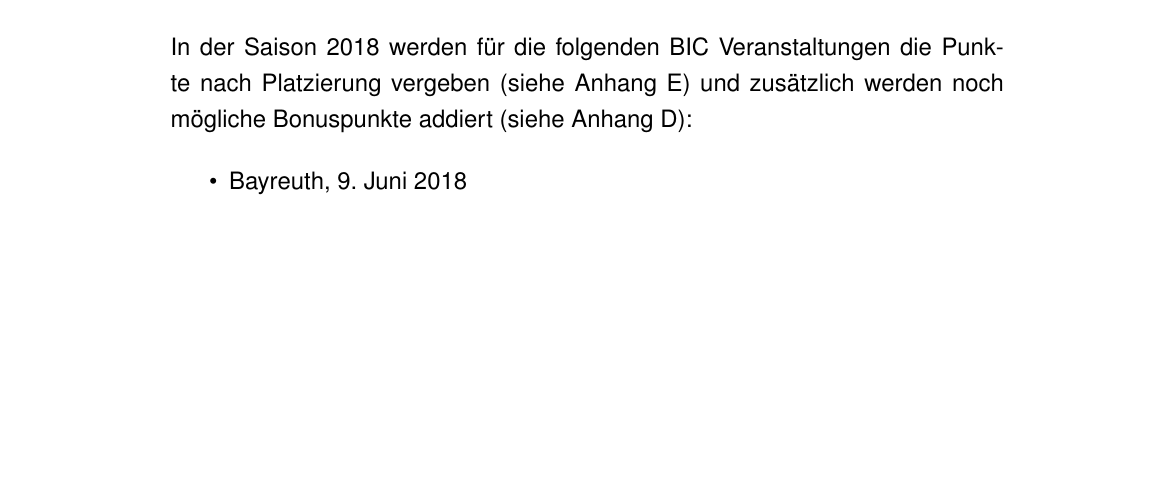
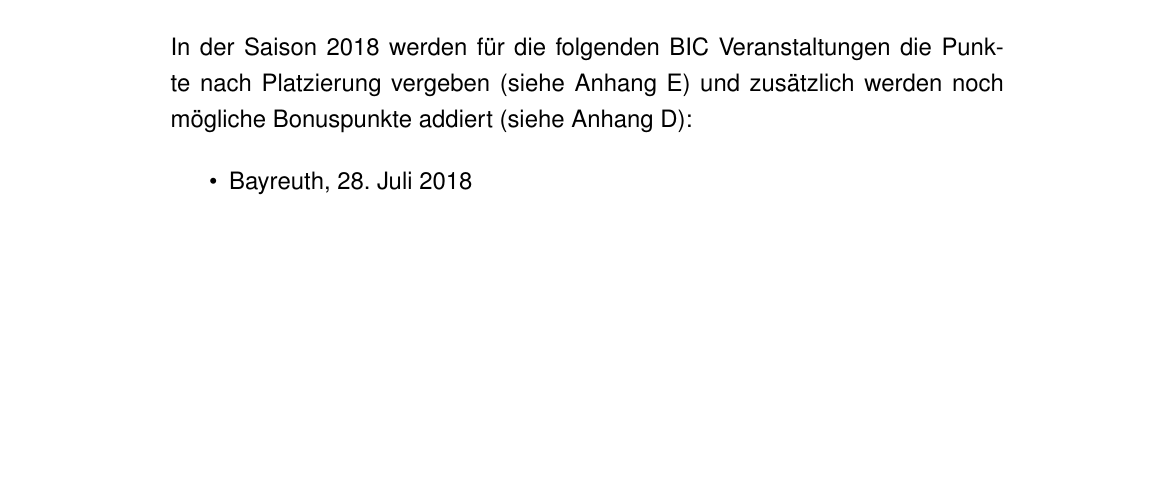
Before and after one commit to andipaetzold/bayerncup-durchfuehrungsbestimmungen, a LaTeX document (main.tex, which reads anhang.tex): part of page 19 of 19, cut so that both start at the same text. Compiled offline with pdfLaTeX.

Commit message:
Termin von Bayreuth angepasst

```diff
--- a/anhang.tex
+++ b/anhang.tex
@@ -206,5 +206,5 @@ Für alle BIC-AK, BIC-Team, KIC und SIC Veranstaltungen werden die Punkte nach P
 In der Saison 2018 werden für die folgenden BIC Veranstaltungen die Punkte nach Platzierung vergeben (siehe Anhang~\ref{sec:appendix-punkte-nach-platz}) und zusätzlich werden noch mögliche Bonuspunkte addiert (siehe Anhang~\ref{sec:appendix-punkte-nach-zeit}):
 
 \begin{itemize}
-	\item Bayreuth, 9. Juni 2018
+	\item Bayreuth, 28. Juli 2018
 \end{itemize}
```
